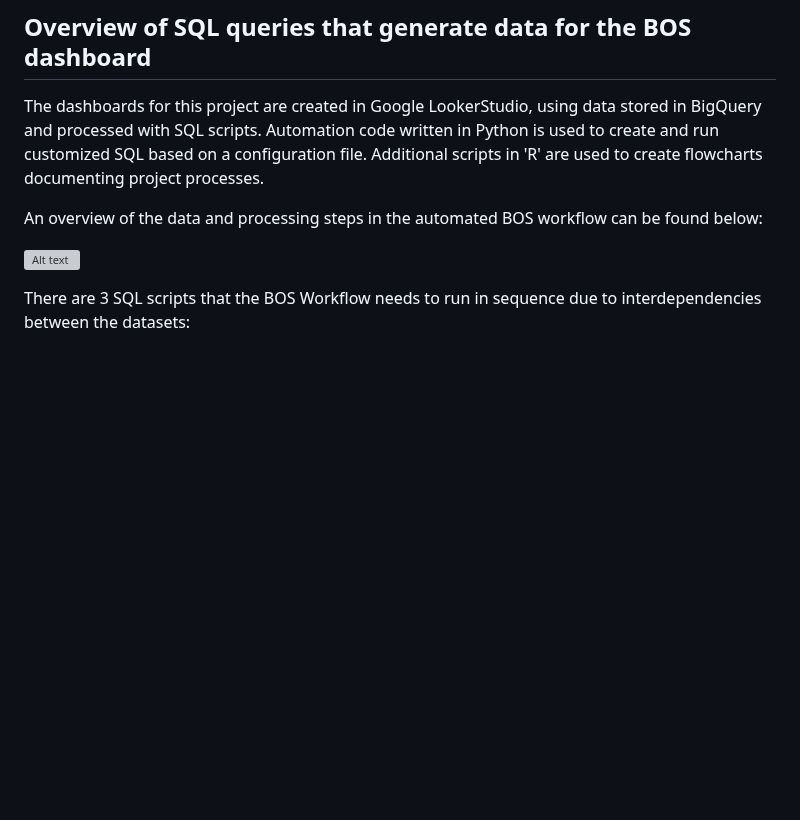
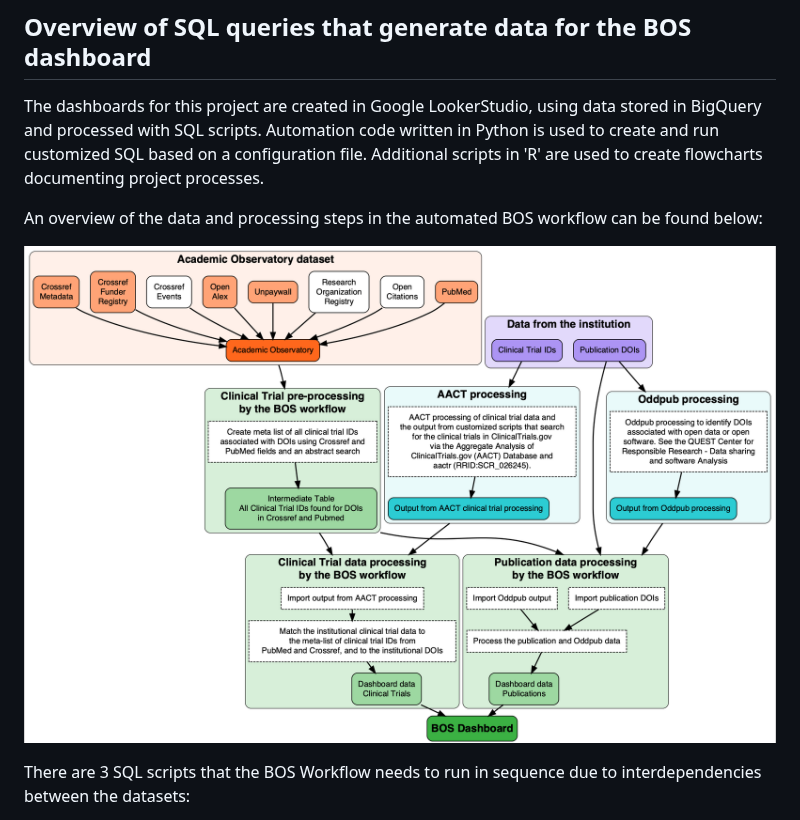
Before and after one commit to Curtin-Open-Knowledge-Initiative/dashboard-queries-biomedical, a Markdown page: README.md, the part around the change. GitHub-like rendering; blank space fills up the shorter version; grey boxes are pictures that could not be loaded.

Commit message:
Fix typo in link to the Flowchart

```diff
--- a/README.md
+++ b/README.md
@@ -23,7 +23,7 @@ The dashboards for this project are created in Google LookerStudio, using data s
 
 An overview of the data and processing steps in the automated BOS workflow can be found below:
 
-![Alt text](ASSETS/2025_flowcharts_ver4b_NOLABELS_graph.pngDELETE)
+![Alt text](ASSETS/2025_flowcharts_ver4b_NOLABELS_graph.png)
 
 There are 3 SQL scripts that the BOS Workflow needs to run in sequence due to interdependencies between the datasets:
 
```
